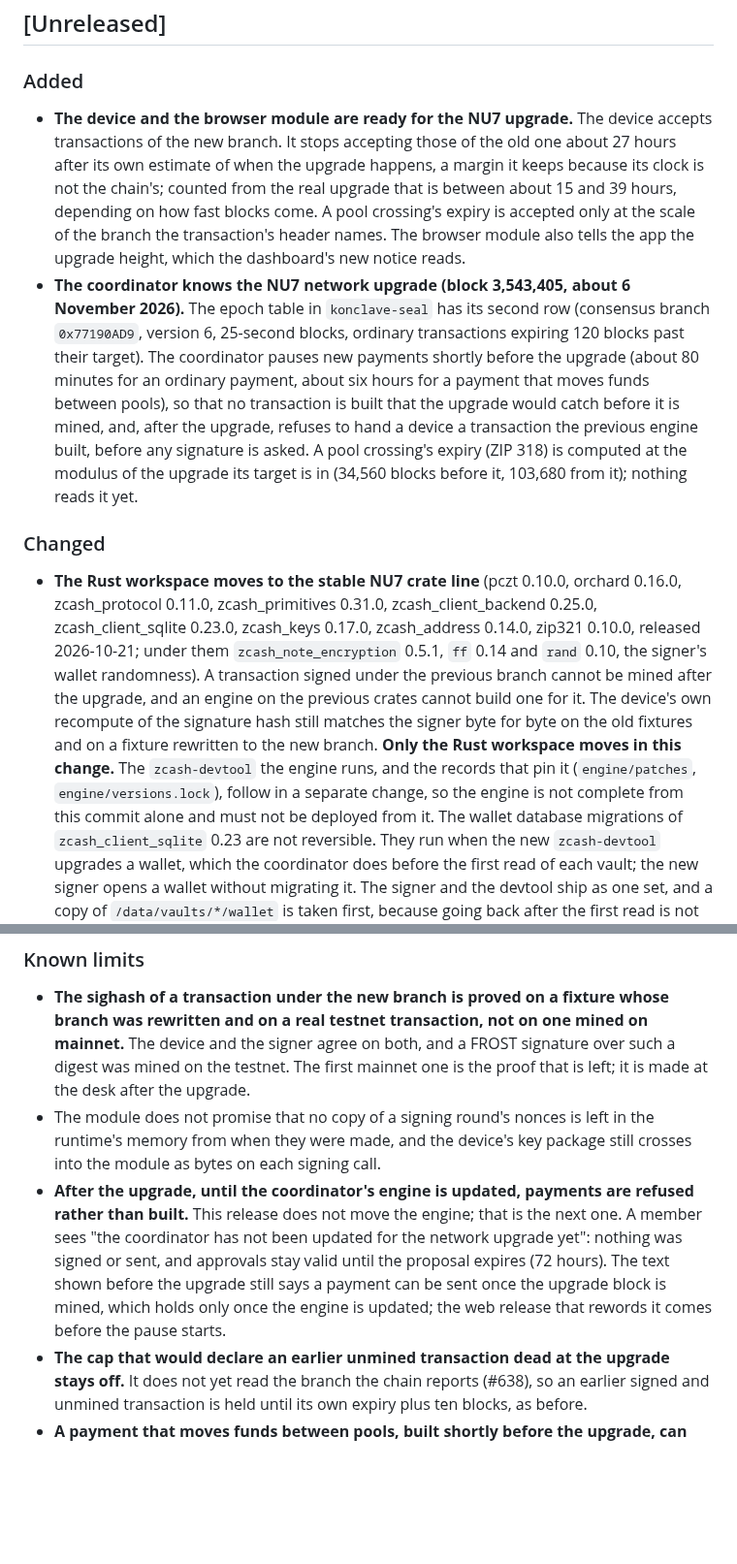
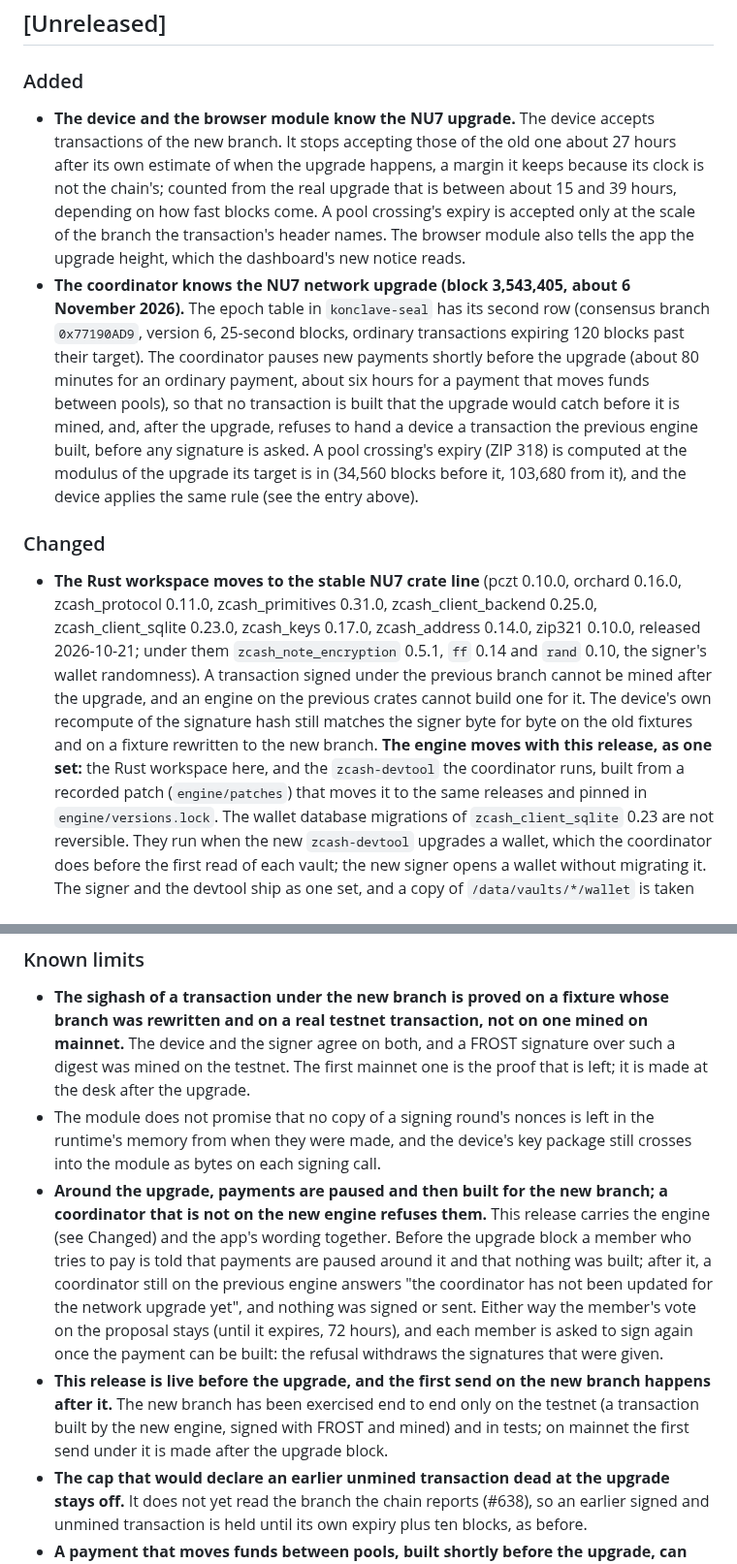
Before and after one commit to deegalabs/konclave, a Markdown page: CHANGELOG.md, 2 parts joined by grey strips. Shown at 97% size. Drawn GitHub-style; blank space fills up the shorter version.

```diff
--- a/CHANGELOG.md
+++ b/CHANGELOG.md
@@ -58,7 +58,7 @@ explicitly accepted.
 
 ### Added
 
-- **The device and the browser module are ready for the NU7 upgrade.** The device accepts transactions of
+- **The device and the browser module know the NU7 upgrade.** The device accepts transactions of
   the new branch. It stops accepting those of the old one about 27 hours after its own estimate of when the
   upgrade happens, a margin it keeps because its clock is not the chain's; counted from the real upgrade
   that is between about 15 and 39 hours, depending on how fast blocks come. A pool crossing's expiry is
@@ -71,7 +71,8 @@ explicitly accepted.
   payment that moves funds between pools), so that no transaction is built that the upgrade would catch
   before it is mined, and, after the upgrade, refuses to hand a device a transaction the previous engine
   built, before any signature is asked. A pool crossing's expiry (ZIP 318) is computed at the modulus
-  of the upgrade its target is in (34,560 blocks before it, 103,680 from it); nothing reads it yet.
+  of the upgrade its target is in (34,560 blocks before it, 103,680 from it), and the device applies the
+  same rule (see the entry above).
 
 ### Changed
 
@@ -82,9 +83,9 @@ explicitly accepted.
   A transaction signed under the previous branch cannot be mined after the upgrade, and an engine on
   the previous crates cannot build one for it. The device's own recompute of the signature hash still
   matches the signer byte for byte on the old fixtures and on a fixture rewritten to the new branch.
-  **Only the Rust workspace moves in this change.** The `zcash-devtool` the engine runs, and the
-  records that pin it (`engine/patches`, `engine/versions.lock`), follow in a separate change, so the
-  engine is not complete from this commit alone and must not be deployed from it. The wallet database
+  **The engine moves with this release, as one set:** the Rust workspace here, and the `zcash-devtool`
+  the coordinator runs, built from a recorded patch (`engine/patches`) that moves it to the same
+  releases and pinned in `engine/versions.lock`. The wallet database
   migrations of `zcash_client_sqlite` 0.23 are not reversible. They run when the new `zcash-devtool`
   upgrades a wallet, which the coordinator does before the first read of each vault; the new signer
   opens a wallet without migrating it. The signer and the devtool ship as one set, and a copy of
@@ -125,12 +126,18 @@ explicitly accepted.
 - The module does not promise that no copy of a signing round's nonces is left in the runtime's
   memory from when they were made, and the device's key package still crosses into the module as
   bytes on each signing call.
-- **After the upgrade, until the coordinator's engine is updated, payments are refused rather than
-  built.** This release does not move the engine; that is the next one. A member sees "the coordinator
-  has not been updated for the network upgrade yet": nothing was signed or sent, and approvals stay
-  valid until the proposal expires (72 hours). The text shown before the upgrade still says a payment
-  can be sent once the upgrade block is mined, which holds only once the engine is updated; the web
-  release that rewords it comes before the pause starts.
+- **Around the upgrade, payments are paused and then built for the new branch; a coordinator that is
+  not on the new engine refuses them.** This release carries the engine (see Changed) and the app's
+  wording together. Before the upgrade block a member who tries to pay is told that payments are paused
+  around it and that nothing was built; after it, a coordinator still on the previous engine answers
+  "the coordinator has not been updated for the network upgrade yet", and nothing was signed or sent.
+  Either way the member's vote on the proposal stays (until it expires, 72 hours), and each member is
+  asked to sign again once the payment can be built: the refusal withdraws the signatures that were
+  given.
+- **This release is live before the upgrade, and the first send on the new branch happens after it.**
+  The new branch has been exercised end to end only on the testnet (a transaction built by the new
+  engine, signed with FROST and mined) and in tests; on mainnet the first send under it is made after
+  the upgrade block.
 - **The cap that would declare an earlier unmined transaction dead at the upgrade stays off.** It does
   not yet read the branch the chain reports (#638), so an earlier signed and unmined transaction is
   held until its own expiry plus ten blocks, as before.
```
Also changed, not shown: ui/CHANGELOG.md (+11 -9 lines).
